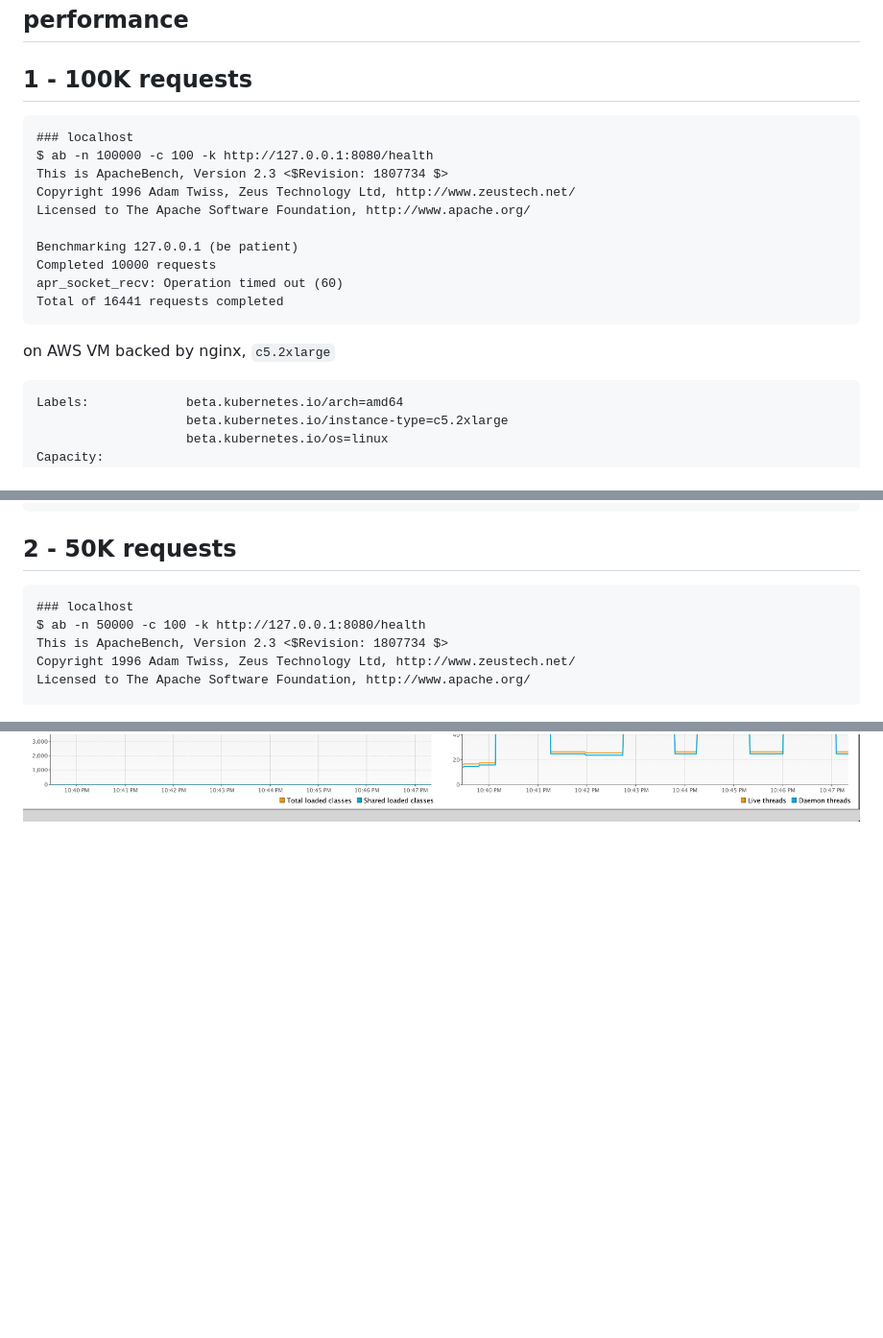
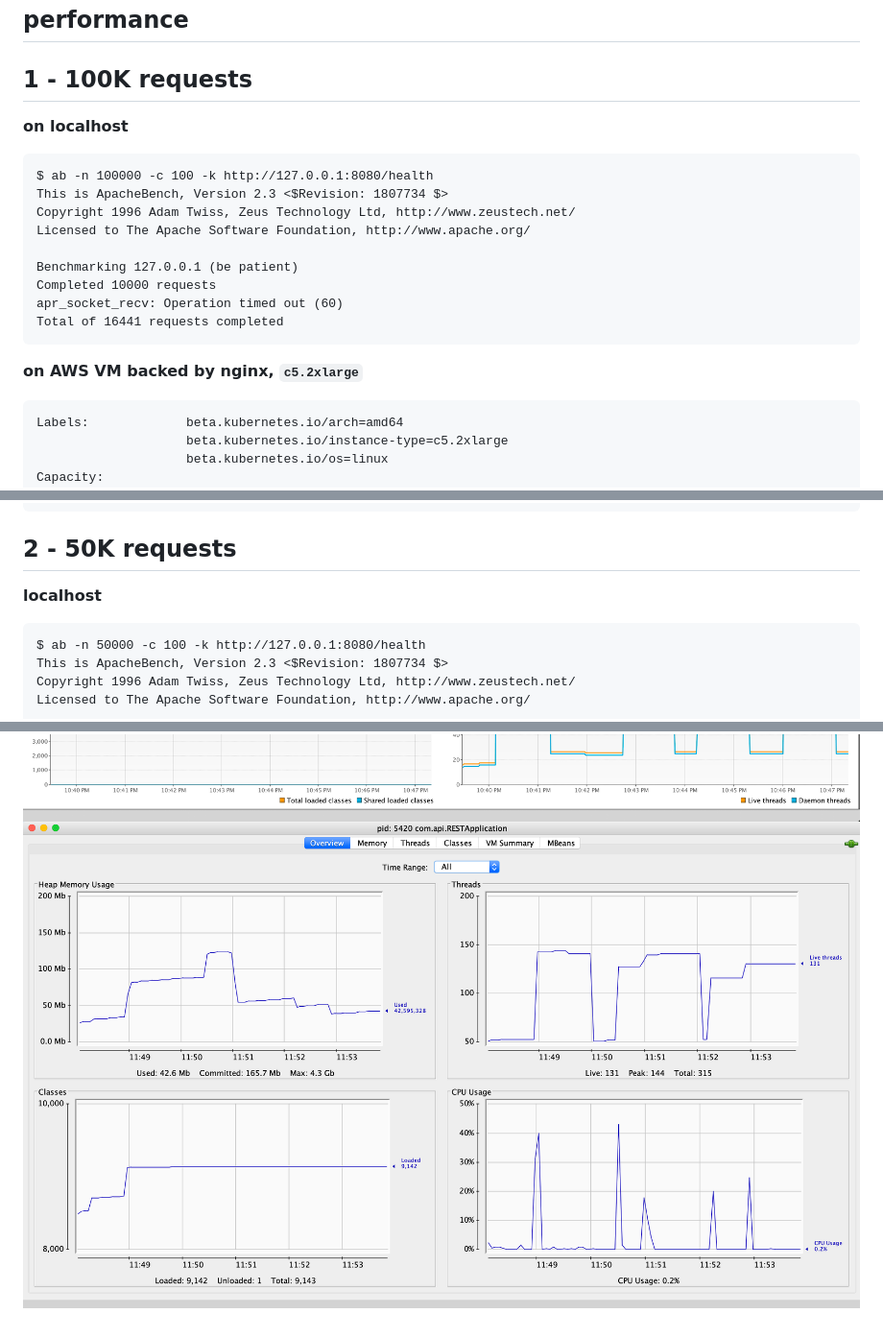
Before and after one commit to prayagupa/retailstore-microservice, a Markdown page: perf.md, 3 parts joined by grey strips. Shown: that part at 96% size. Drawn GitHub-style; pictures changed too: spring_perf_2020.png (added); blank space fills up the shorter version.

Commit message:
add local perf in 2020

````diff
--- a/perf.md
+++ b/perf.md
@@ -4,8 +4,9 @@ performance
 1 - 100K requests
 -----------------
 
+**on localhost**
+
 ```
-### localhost
 $ ab -n 100000 -c 100 -k http://127.0.0.1:8080/health
 This is ApacheBench, Version 2.3 <$Revision: 1807734 $>
 Copyright 1996 Adam Twiss, Zeus Technology Ltd, http://www.zeustech.net/
@@ -17,7 +18,7 @@ apr_socket_recv: Operation timed out (60)
 Total of 16441 requests completed
 ```
 
-on AWS VM backed by nginx, `c5.2xlarge`
+**on AWS VM backed by nginx, `c5.2xlarge`**
 
 ```
 Labels:             beta.kubernetes.io/arch=amd64
@@ -101,8 +102,9 @@ Percentage of the requests served within a certain time (ms)
 2 - 50K requests
 ----------------
 
+**localhost**
+
 ```
-### localhost
 $ ab -n 50000 -c 100 -k http://127.0.0.1:8080/health
 This is ApacheBench, Version 2.3 <$Revision: 1807734 $>
 Copyright 1996 Adam Twiss, Zeus Technology Ltd, http://www.zeustech.net/
@@ -320,3 +328,4 @@ Percentage of the requests served within a certain time (ms)
 
 
 ![](spring_perf.png)
+![](spring_perf_2020.png)
````
Also changed, not shown: other parts of perf.md (+6 -0 lines), README.md (+3 -2 lines), 1 other file.
